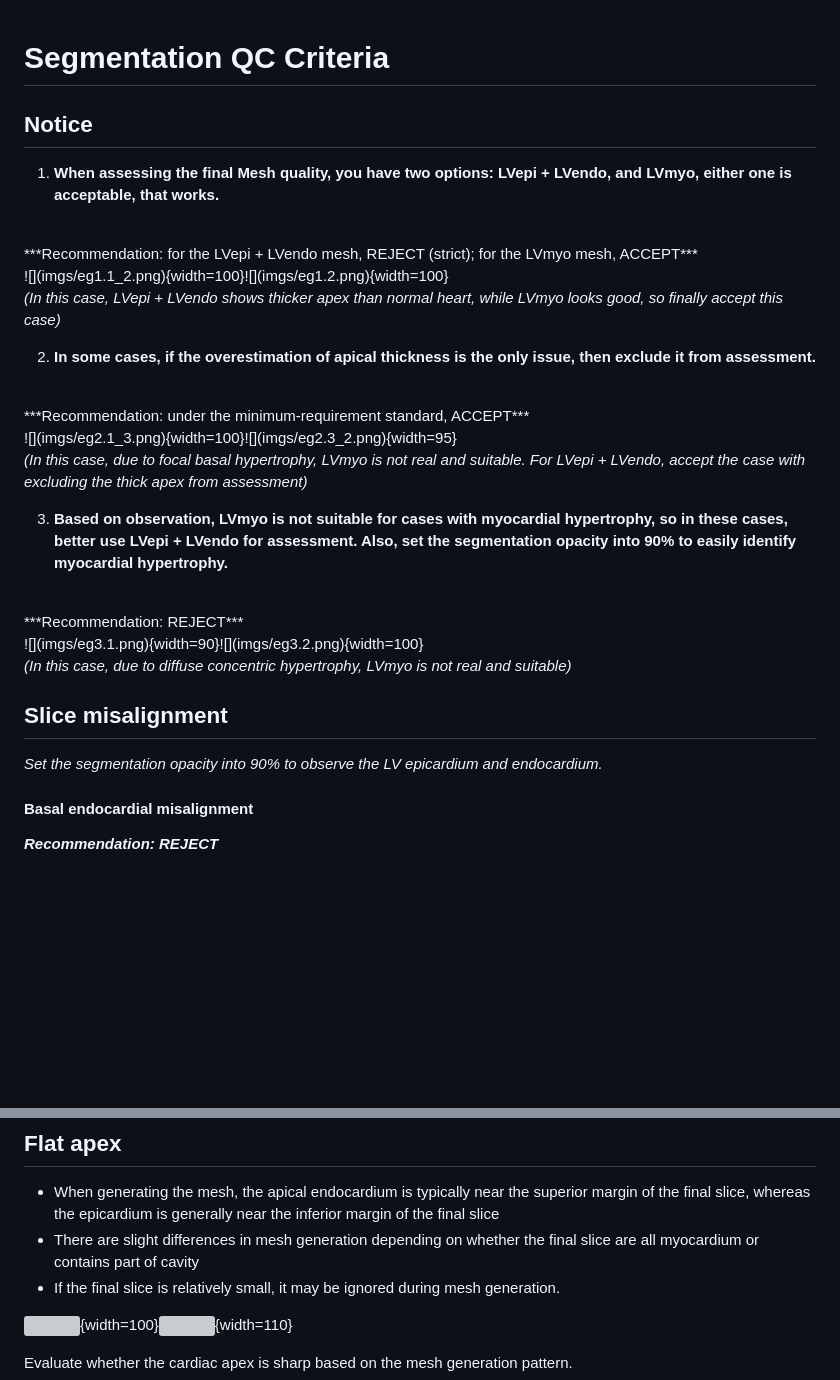
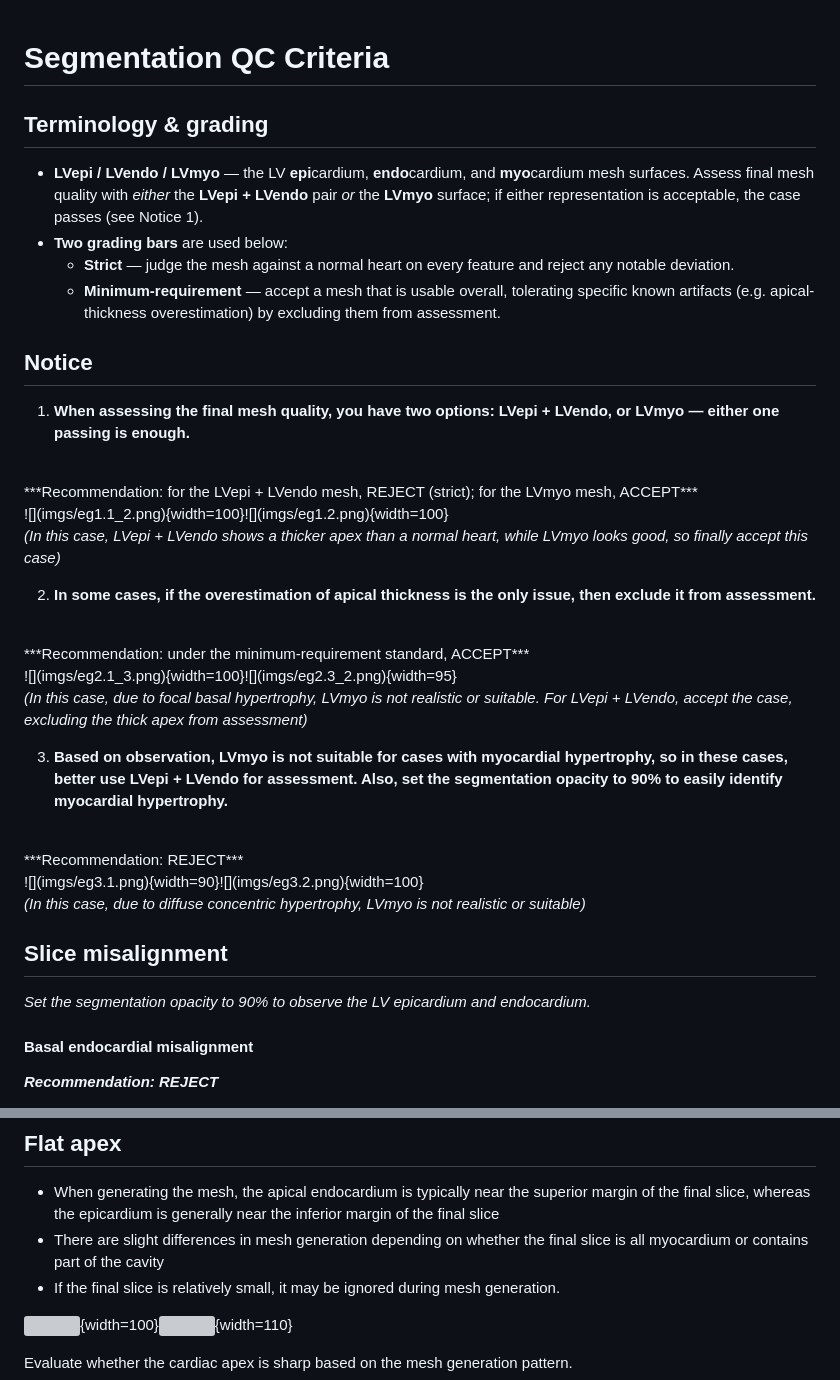
Before and after one commit to maxmo2009/HCMQC_BS, a Markdown page: reports/segmentation_judgment/report.md, 2 parts joined by grey strips. Rendered like a GitHub page; blank space fills up the shorter version; grey boxes are pictures that could not be loaded.

Commit message:
segmentation_judgment: content fixes (terminology, grading bars, grammar)
- Add Terminology & grading intro: define LVepi/LVendo/LVmyo, explain the
  strict vs minimum-requirement bars
- Fix meaning-inverting 'not real and suitable' -> 'not realistic or suitable';
  'two options ... and LVmyo' -> 'or'
- Minor grammar: opacity to (not into) 90%, slice is/of the cavity, articles

Co-Authored-By: Claude Opus 4.8 <noreply@anthropic.com>

```diff
--- a/reports/segmentation_judgment/report.md
+++ b/reports/segmentation_judgment/report.md
@@ -1,14 +1,21 @@
 # Segmentation QC Criteria
+
+## Terminology & grading
+
+- **LVepi / LVendo / LVmyo** — the LV **epi**cardium, **endo**cardium, and **myo**cardium mesh surfaces. Assess final mesh quality with *either* the **LVepi + LVendo** pair *or* the **LVmyo** surface; if either representation is acceptable, the case passes (see Notice 1).
+- **Two grading bars** are used below:
+  - **Strict** — judge the mesh against a normal heart on every feature and reject any notable deviation.
+  - **Minimum-requirement** — accept a mesh that is usable overall, tolerating specific known artifacts (e.g. apical-thickness overestimation) by excluding them from assessment.
 
 ## Notice
 
-1. **When assessing the final Mesh quality, you have two options: LVepi + LVendo, and LVmyo, either one is acceptable, that works.**
+1. **When assessing the final mesh quality, you have two options: LVepi + LVendo, or LVmyo — either one passing is enough.**
 <br>
 ***Recommendation: for the LVepi + LVendo mesh, <span style="color:#ff4747">REJECT</span> (strict); for the LVmyo mesh, <span style="color:#22e06b">ACCEPT</span>***
 <br>
     ![](imgs/eg1.1_2.png){width=100}![](imgs/eg1.2.png){width=100}
 
-*(In this case, LVepi + LVendo shows thicker apex than normal heart, while LVmyo looks good, so finally accept this case)*
+*(In this case, LVepi + LVendo shows a thicker apex than a normal heart, while LVmyo looks good, so finally accept this case)*
 
 2. **In some cases, if the overestimation of apical thickness is the only issue, then exclude it from assessment.**
 <br>
@@ -16,19 +23,19 @@
 <br>
     ![](imgs/eg2.1_3.png){width=100}![](imgs/eg2.3_2.png){width=95}
 
-*(In this case, due to focal basal hypertrophy, LVmyo is not real and suitable. For LVepi + LVendo, accept the case with excluding the thick apex from assessment)*
+*(In this case, due to focal basal hypertrophy, LVmyo is not realistic or suitable. For LVepi + LVendo, accept the case, excluding the thick apex from assessment)*
 
-3. **Based on observation, LVmyo is not suitable for cases with myocardial hypertrophy, so in these cases, better use LVepi + LVendo for assessment. Also, set the segmentation opacity into 90% to easily identify myocardial hypertrophy.**
+3. **Based on observation, LVmyo is not suitable for cases with myocardial hypertrophy, so in these cases, better use LVepi + LVendo for assessment. Also, set the segmentation opacity to 90% to easily identify myocardial hypertrophy.**
 <br>
 ***Recommendation: <span style="color:#ff4747">REJECT</span>***
 <br>
     ![](imgs/eg3.1.png){width=90}![](imgs/eg3.2.png){width=100}
 
-*(In this case, due to diffuse concentric hypertrophy, LVmyo is not real and suitable)*
+*(In this case, due to diffuse concentric hypertrophy, LVmyo is not realistic or suitable)*
 
 ## Slice misalignment
 
-*Set the segmentation opacity into 90% to observe the LV epicardium and endocardium.*
+*Set the segmentation opacity to 90% to observe the LV epicardium and endocardium.*
 
 #### Basal endocardial misalignment
 
@@ -55,7 +62,7 @@
 ## Flat apex
 
 - When generating the mesh, the apical endocardium is typically near the superior margin of the final slice, whereas the epicardium is generally near the inferior margin of the final slice
-- There are slight differences in mesh generation depending on whether the final slice are all myocardium or contains part of cavity
+- There are slight differences in mesh generation depending on whether the final slice is all myocardium or contains part of the cavity
 - If the final slice is relatively small, it may be ignored during mesh generation.
 
 ![](imgs/Fig7.1.png){width=100}![](imgs/Fig7.2.png){width=110}
```
